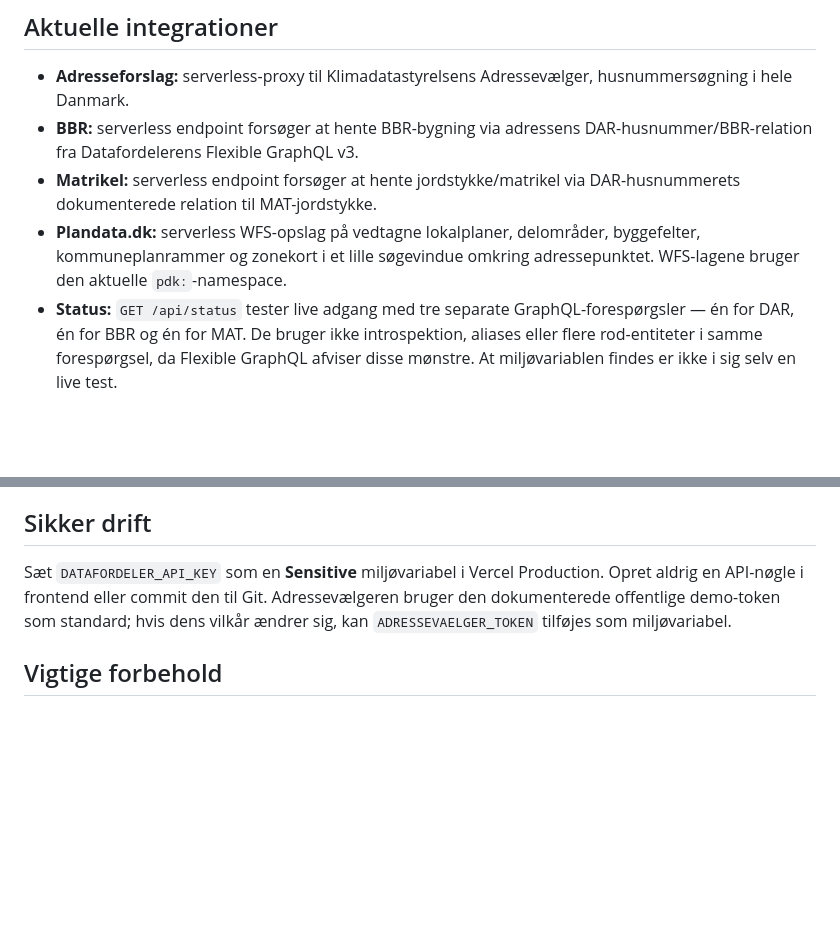
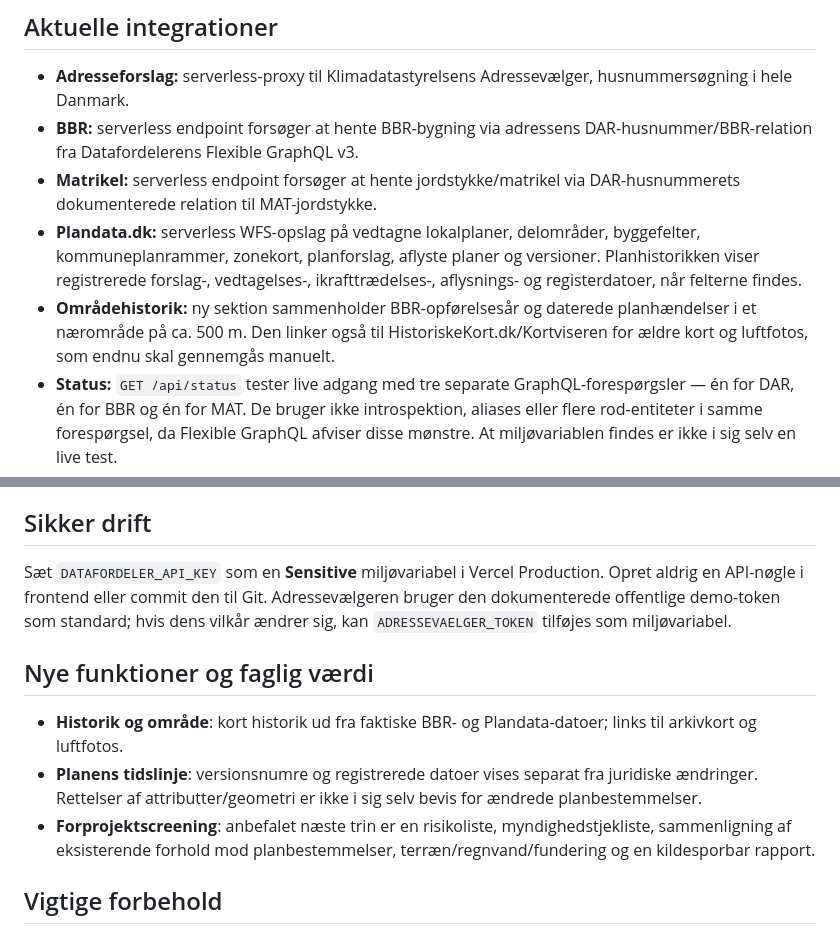
Before and after one commit to flemminghest/location_is, a Markdown page: README.md, 2 parts joined by grey strips. Drawn GitHub-style; blank space fills up the shorter version.

Commit message:
Document area-history timeline, historical map sources, and builder value suggestions

```diff
--- a/README.md
+++ b/README.md
@@ -7,7 +7,8 @@ Dansk responsiv webapp til forundersøgelse af ejendomme for bygningskonstruktø
 - **Adresseforslag:** serverless-proxy til Klimadatastyrelsens Adressevælger, husnummersøgning i hele Danmark.
 - **BBR:** serverless endpoint forsøger at hente BBR-bygning via adressens DAR-husnummer/BBR-relation fra Datafordelerens Flexible GraphQL v3.
 - **Matrikel:** serverless endpoint forsøger at hente jordstykke/matrikel via DAR-husnummerets dokumenterede relation til MAT-jordstykke.
-- **Plandata.dk:** serverless WFS-opslag på vedtagne lokalplaner, delområder, byggefelter, kommuneplanrammer og zonekort i et lille søgevindue omkring adressepunktet. WFS-lagene bruger den aktuelle `pdk:`-namespace.
+- **Plandata.dk:** serverless WFS-opslag på vedtagne lokalplaner, delområder, byggefelter, kommuneplanrammer, zonekort, planforslag, aflyste planer og versioner. Planhistorikken viser registrerede forslag-, vedtagelses-, ikrafttrædelses-, aflysnings- og registerdatoer, når felterne findes.
+- **Områdehistorik:** ny sektion sammenholder BBR-opførelsesår og daterede planhændelser i et nærområde på ca. 500 m. Den linker også til HistoriskeKort.dk/Kortviseren for ældre kort og luftfotos, som endnu skal gennemgås manuelt.
 - **Status:** `GET /api/status` tester live adgang med tre separate GraphQL-forespørgsler — én for DAR, én for BBR og én for MAT. De bruger ikke introspektion, aliases eller flere rod-entiteter i samme forespørgsel, da Flexible GraphQL afviser disse mønstre. At miljøvariablen findes er ikke i sig selv en live test.
 - **Kildemærkning:** UI må kun vise arealer, når kilden returnerer en værdi; manglende data vises som manglende og må ikke udlægges som “forholdet findes ikke”.
 
@@ -30,6 +31,12 @@ Dansk responsiv webapp til forundersøgelse af ejendomme for bygningskonstruktø
 
 Sæt `DATAFORDELER_API_KEY` som en **Sensitive** miljøvariabel i Vercel Production. Opret aldrig en API-nøgle i frontend eller commit den til Git. Adressevælgeren bruger den dokumenterede offentlige demo-token som standard; hvis dens vilkår ændrer sig, kan `ADRESSEVAELGER_TOKEN` tilføjes som miljøvariabel.
 
+## Nye funktioner og faglig værdi
+
+- **Historik og område**: kort historik ud fra faktiske BBR- og Plandata-datoer; links til arkivkort og luftfotos.
+- **Planens tidslinje**: versionsnumre og registrerede datoer vises separat fra juridiske ændringer. Rettelser af attributter/geometri er ikke i sig selv bevis for ændrede planbestemmelser.
+- **Forprojektscreening**: anbefalet næste trin er en risikoliste, myndighedstjekliste, sammenligning af eksisterende forhold mod planbestemmelser, terræn/regnvand/fundering og en kildesporbar rapport.
+
 ## Vigtige forbehold
 
 - BBR- og matrikelkoblinger afhænger af aktuelle GraphQL-skemaer og relationer. Brug `/api/status` først og kontrollér originaldata.
```
